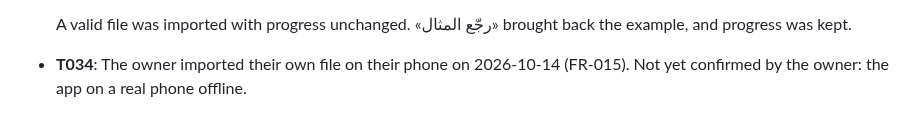
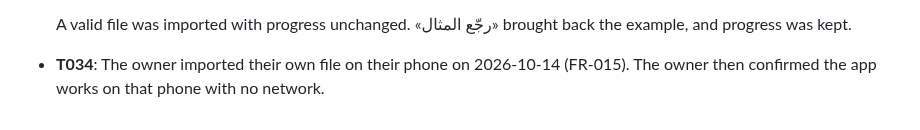
Before and after one commit to adhamelhomary15-cell/mizan-yawmi, a Markdown page: specs/002-separate-personal-settings/research.md, the part around the change. Drawn GitHub-style.

Commit message:
docs(settings): tick T034 and T036 of 002; the owner confirmed the app works offline on a real phone
Co-Authored-By: Claude Opus 5.5 <noreply@anthropic.com>

```diff
--- a/specs/002-separate-personal-settings/research.md
+++ b/specs/002-separate-personal-settings/research.md
@@ -244,5 +244,5 @@ Run on `main` at fa4ad5d, a build served locally, in a 375 px browser, with gene
 
   A valid file was imported with progress unchanged. «رجّع المثال» brought back the example, and progress was
   kept.
-- **T034**: The owner imported their own file on their phone on 2026-10-14 (FR-015). Not yet confirmed by the
-  owner: the app on a real phone offline.
+- **T034**: The owner imported their own file on their phone on 2026-10-14 (FR-015). The owner then confirmed the
+  app works on that phone with no network.
```
Also changed, not shown: specs/002-separate-personal-settings/tasks.md (+2 -2 lines).
